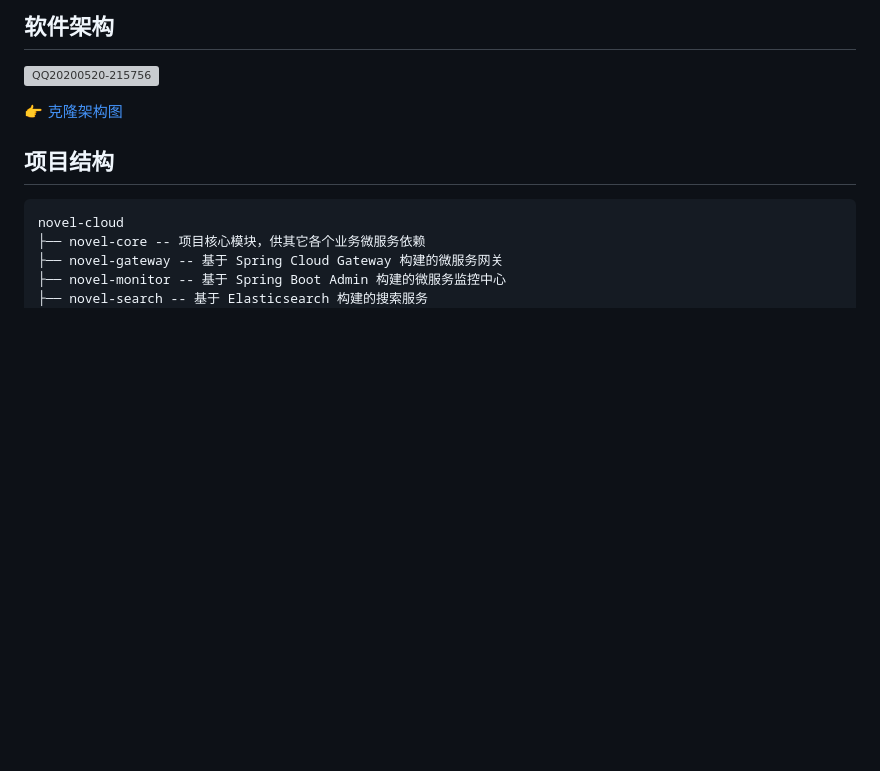
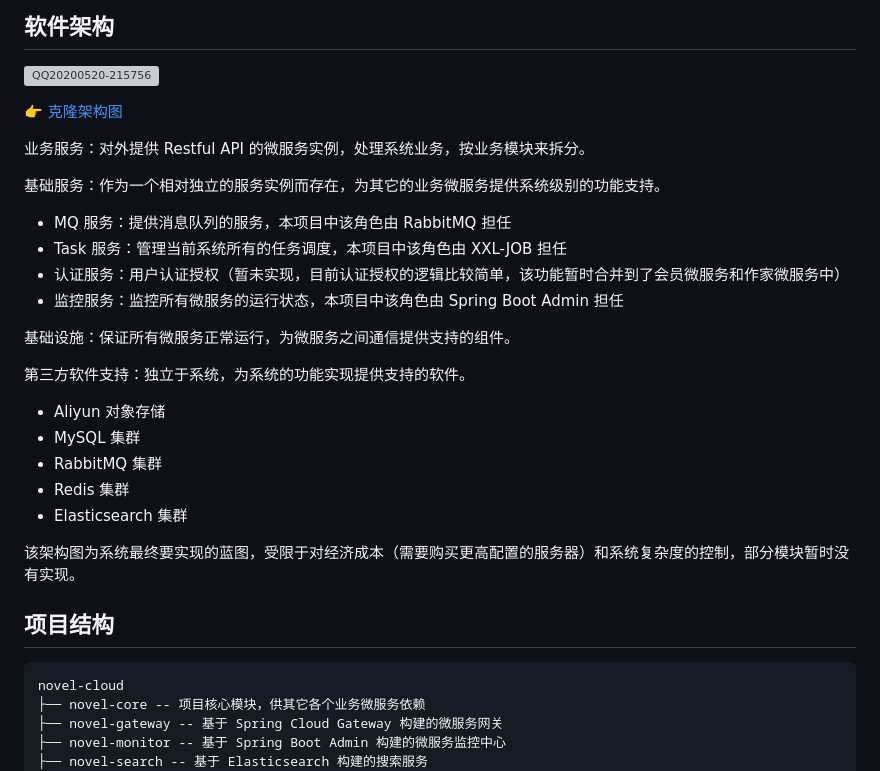
Before and after one commit to 201206030/novel-cloud, a Markdown page: README.md, the part around one of its changes. Drawn GitHub-style; blank space fills up the shorter version; grey boxes are pictures that could not be loaded.

````diff
--- a/README.md
+++ b/README.md
@@ -85,6 +85,26 @@ novel-cloud 是 novel 项目的微服务版本，基于 `Spring Cloud 2022` & `S
 
 👉 [克隆架构图](https://www.processon.com/view/5fd028fbe0b34d425254e710)
 
+业务服务：对外提供 Restful API 的微服务实例，处理系统业务，按业务模块来拆分。
+
+基础服务：作为一个相对独立的服务实例而存在，为其它的业务微服务提供系统级别的功能支持。
+
+- MQ 服务：提供消息队列的服务，本项目中该角色由 RabbitMQ 担任
+- Task 服务：管理当前系统所有的任务调度，本项目中该角色由 XXL-JOB 担任
+- 认证服务：用户认证授权（暂未实现，目前认证授权的逻辑比较简单，该功能暂时合并到了会员微服务和作家微服务中）
+- 监控服务：监控所有微服务的运行状态，本项目中该角色由 Spring Boot Admin 担任
+
+基础设施：保证所有微服务正常运行，为微服务之间通信提供支持的组件。
+
+第三方软件支持：独立于系统，为系统的功能实现提供支持的软件。
+- Aliyun 对象存储
+- MySQL 集群
+- RabbitMQ 集群
+- Redis 集群
+- Elasticsearch 集群
+
+该架构图为系统最终要实现的蓝图，受限于对经济成本（需要购买更高配置的服务器）和系统复杂度的控制，部分模块暂时没有实现。
+
 ## 项目结构
 
 ```
````
Also changed, not shown: other parts of README.md (+1 -1 lines).
